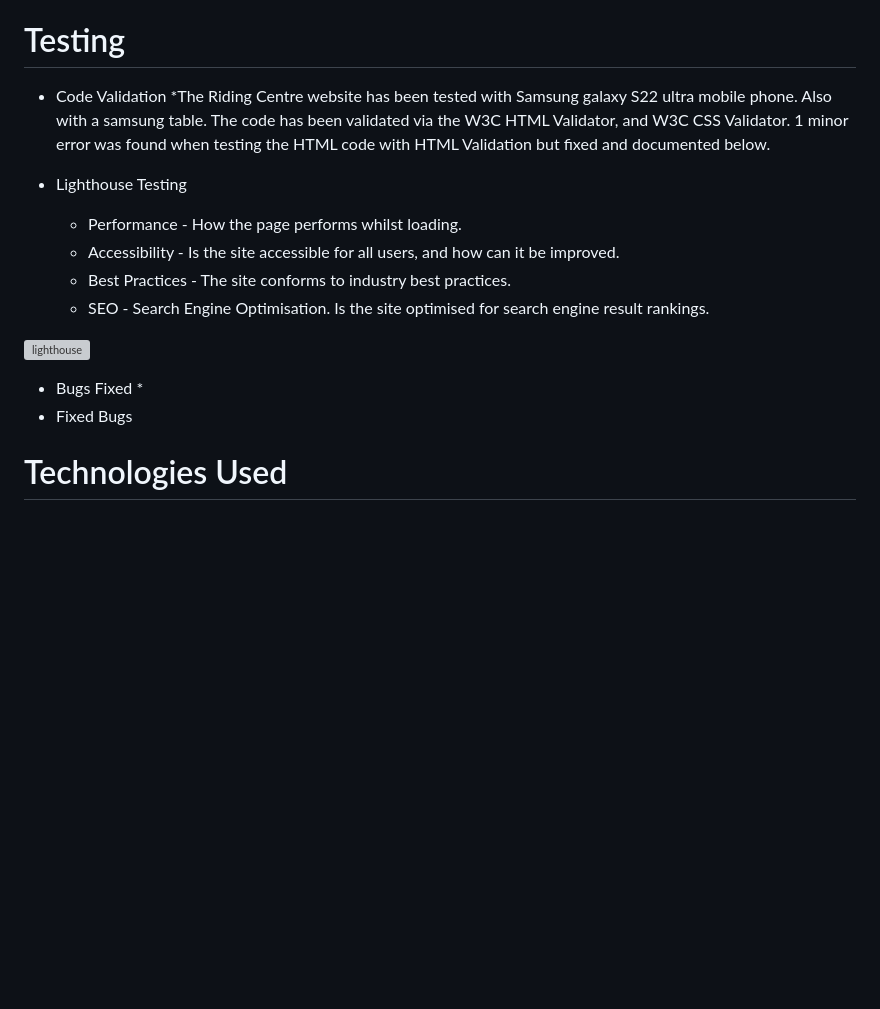
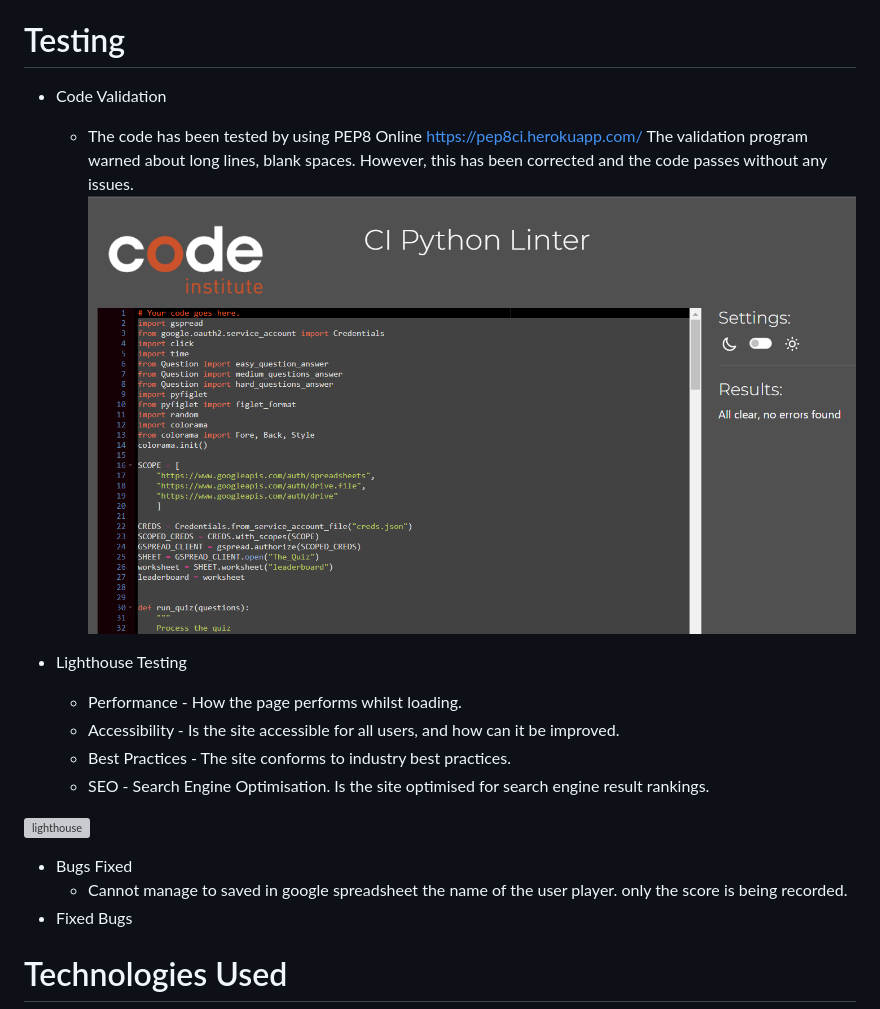
Before and after one commit to RHoganD/The_QuiZ, a Markdown page: README.md, the part around the change. Drawn GitHub-style; pictures changed too: images/Validation.png (added); blank space fills up the shorter version; grey boxes are pictures that could not be loaded.

Commit message:
add validation to the menu selection option

```diff
--- a/README.md
+++ b/README.md
@@ -27,8 +27,9 @@ In here the quiz manage to connect with google spreadsheet.
 # Testing
 
 * Code Validation
-   *The Riding Centre website has been tested with Samsung galaxy S22 ultra mobile phone. Also with a samsung table.
-    The code has been validated via the W3C HTML Validator,  and  W3C CSS Validator. 1 minor error was found when testing the  HTML code with HTML Validation but fixed and documented below.
+   * The code has been tested by using PEP8 Online https://pep8ci.herokuapp.com/
+     The validation program warned about long lines, blank spaces. However, this has been corrected and the code passes without any issues.
+     ![Paython validation](/images/Validation.png)
 
 
 * Lighthouse Testing
@@ -40,7 +41,8 @@ In here the quiz manage to connect with google spreadsheet.
  ![lighthouse](/asset/images/Readme-Images/lighthouse.png)
 
  * Bugs Fixed
-     *
+     * Cannot manage to saved in google spreadsheet the name of the user player.
+       only the score is being recorded.
 * Fixed Bugs
 
 
```
Also changed, not shown: 1 other file.
